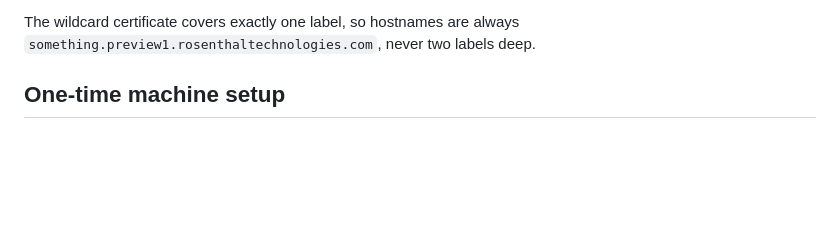
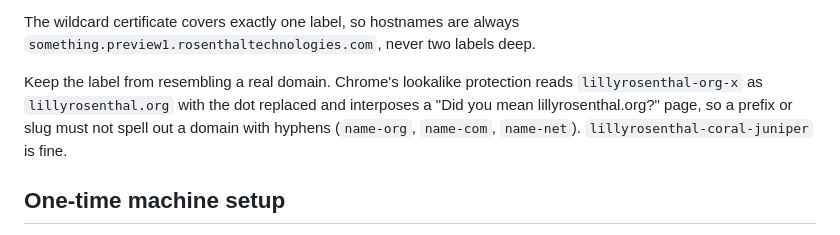
Before and after one commit to FriendlyNeighborhoodHacker/portal.bronxconservatory.org, a Markdown page: docs/preview-hosts.md, the part around the change. GitHub-like rendering; blank space fills up the shorter version.

Commit message:
change slug name

```diff
--- a/docs/preview-hosts.md
+++ b/docs/preview-hosts.md
@@ -38,6 +38,12 @@ hackleyclubz's); the helper takes another name as its third argument.
 
 The wildcard certificate covers exactly one label, so hostnames are always
 `something.preview1.rosenthaltechnologies.com`, never two labels deep.
+
+Keep the label from resembling a real domain. Chrome's lookalike protection
+reads `lillyrosenthal-org-x` as `lillyrosenthal.org` with the dot replaced
+and interposes a "Did you mean lillyrosenthal.org?" page, so a prefix or
+slug must not spell out a domain with hyphens (`name-org`, `name-com`,
+`name-net`). `lillyrosenthal-coral-juniper` is fine.
 
 ## One-time machine setup
 
```
Also changed, not shown: docs/swe-bridge.md (+2 -2 lines).
